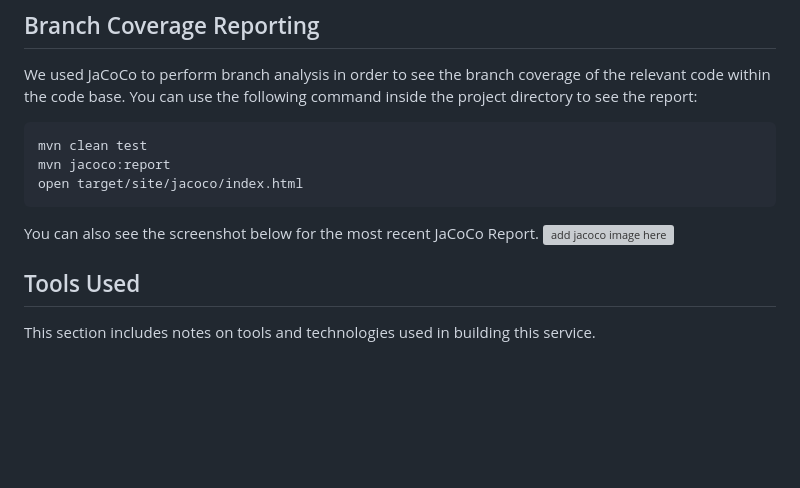
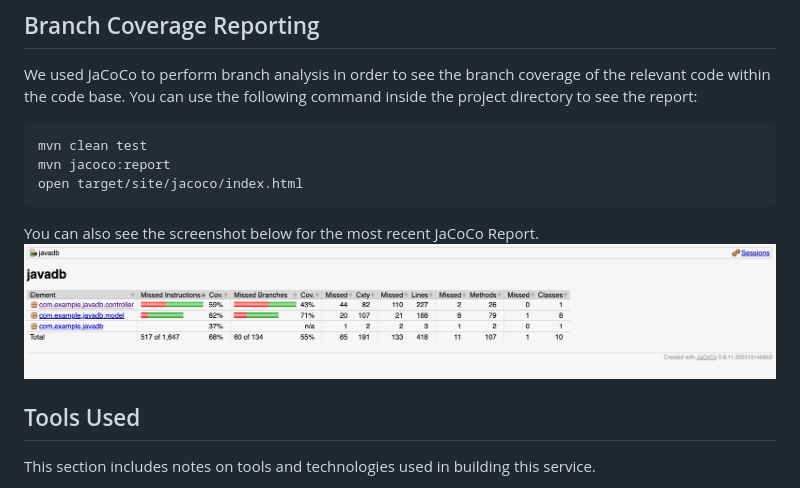
Before and after one commit to preethiprakash1/communitycompass, a Markdown page: README.md, the part around the change. Drawn GitHub-style; pictures changed too: jacoco.jpeg (added); blank space fills up the shorter version; grey boxes are pictures that could not be loaded.

Commit message:
Added jacoco image.

````diff
--- a/README.md
+++ b/README.md
@@ -190,7 +190,7 @@ mvn jacoco:report
 open target/site/jacoco/index.html
 ```
 You can also see the screenshot below for the most recent JaCoCo Report.
-![add jacoco image here]()
+![jacoco](jacoco.jpeg)
 
 ## Tools Used
 This section includes notes on tools and technologies used in building this service.
````
